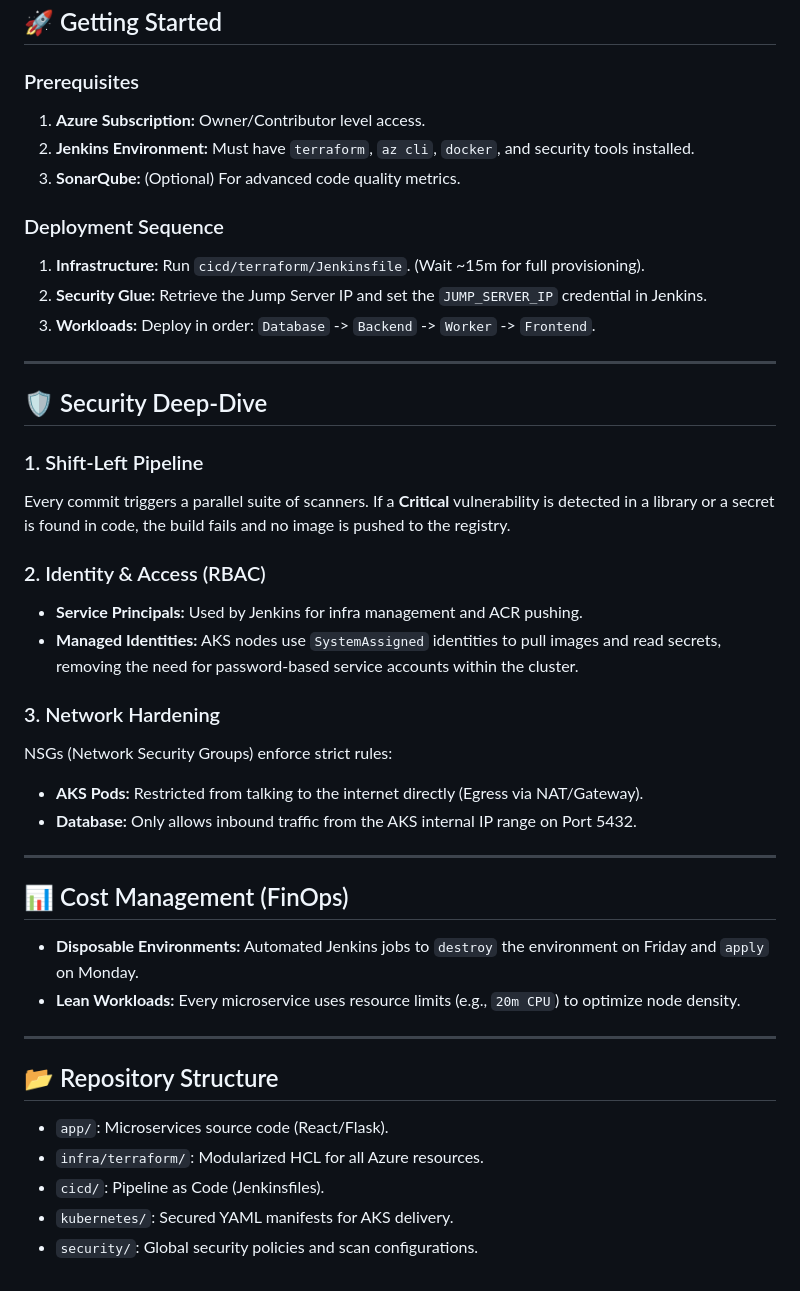
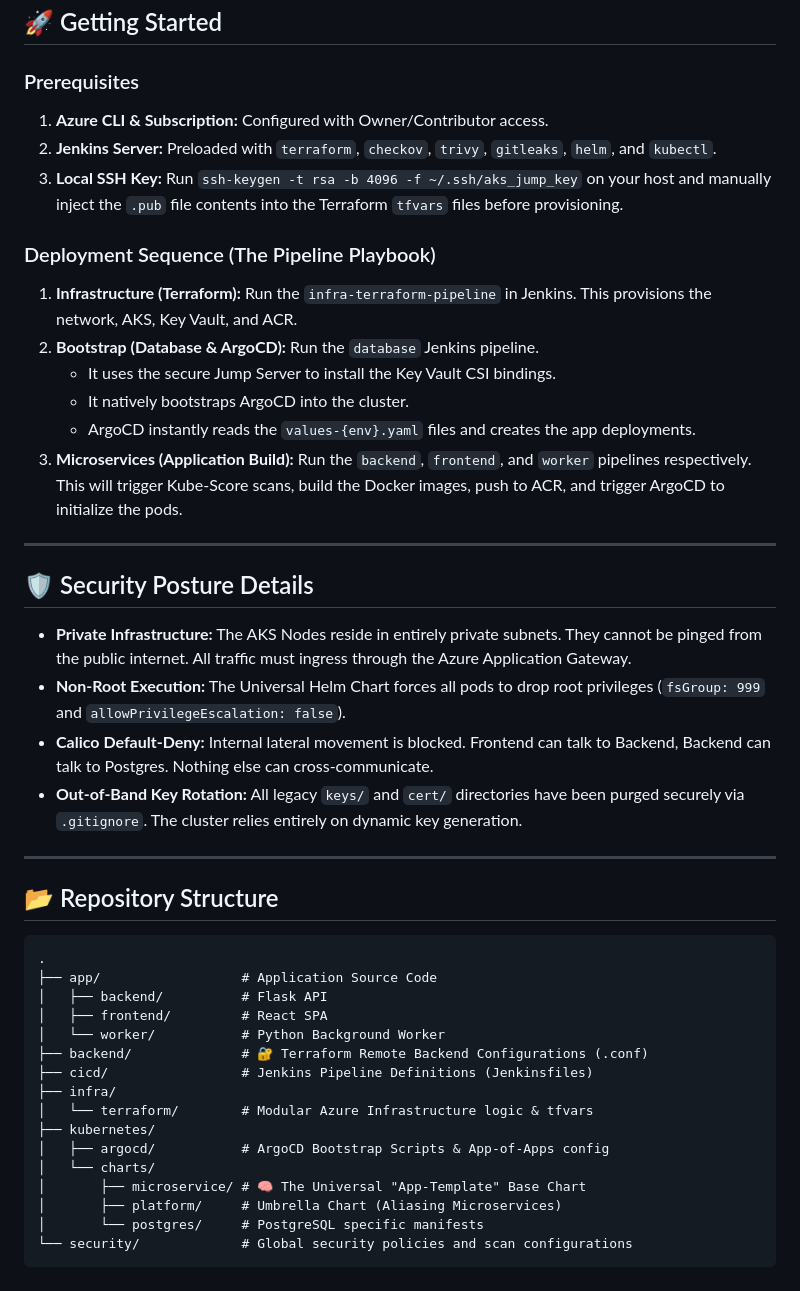
Before and after one commit to rajputganesh217/azure-aks-devsecops-platform, a Markdown page: README.md, the part around one of its changes. GitHub-like rendering.

````diff
--- a/README.md
+++ b/README.md
@@ -64,42 +73,47 @@ flowchart TD
 ## 🚀 Getting Started
 
 ### Prerequisites
-1.  **Azure Subscription:** Owner/Contributor level access.
-2.  **Jenkins Environment:** Must have `terraform`, `az cli`, `docker`, and security tools installed.
-3.  **SonarQube:** (Optional) For advanced code quality metrics.
+1. **Azure CLI & Subscription:** Configured with Owner/Contributor access.
+2. **Jenkins Server:** Preloaded with `terraform`, `checkov`, `trivy`, `gitleaks`, `helm`, and `kubectl`.
+3. **Local SSH Key:** Run `ssh-keygen -t rsa -b 4096 -f ~/.ssh/aks_jump_key` on your host and manually inject the `.pub` file contents into the Terraform `tfvars` files before provisioning.
 
-### Deployment Sequence
-1.  **Infrastructure:** Run `cicd/terraform/Jenkinsfile`. (Wait ~15m for full provisioning).
-2.  **Security Glue:** Retrieve the Jump Server IP and set the `JUMP_SERVER_IP` credential in Jenkins.
-3.  **Workloads:** Deploy in order: `Database` -> `Backend` -> `Worker` -> `Frontend`.
+### Deployment Sequence (The Pipeline Playbook)
+1. **Infrastructure (Terraform):** Run the `infra-terraform-pipeline` in Jenkins. This provisions the network, AKS, Key Vault, and ACR.
+2. **Bootstrap (Database & ArgoCD):** Run the `database` Jenkins pipeline.
+   * It uses the secure Jump Server to install the Key Vault CSI bindings.
+   * It natively bootstraps ArgoCD into the cluster.
+   * ArgoCD instantly reads the `values-{env}.yaml` files and creates the app deployments.
+3. **Microservices (Application Build):** Run the `backend`, `frontend`, and `worker` pipelines respectively. This will trigger Kube-Score scans, build the Docker images, push to ACR, and trigger ArgoCD to initialize the pods.
 
 ---
 
-## 🛡️ Security Deep-Dive
+## 🛡️ Security Posture Details
 
-### 1. Shift-Left Pipeline
-Every commit triggers a parallel suite of scanners. If a **Critical** vulnerability is detected in a library or a secret is found in code, the build fails and no image is pushed to the registry.
+* **Private Infrastructure:** The AKS Nodes reside in entirely private subnets. They cannot be pinged from the public internet. All traffic must ingress through the Azure Application Gateway.
+* **Non-Root Execution:** The Universal Helm Chart forces all pods to drop root privileges (`fsGroup: 999` and `allowPrivilegeEscalation: false`).
+* **Calico Default-Deny:** Internal lateral movement is blocked. Frontend can talk to Backend, Backend can talk to Postgres. Nothing else can cross-communicate.
+* **Out-of-Band Key Rotation:** All legacy `keys/` and `cert/` directories have been purged securely via `.gitignore`. The cluster relies entirely on dynamic key generation.
 
-### 2. Identity & Access (RBAC)
-*   **Service Principals:** Used by Jenkins for infra management and ACR pushing.
-*   **Managed Identities:** AKS nodes use `SystemAssigned` identities to pull images and read secrets, removing the need for password-based service accounts within the cluster.
-
-### 3. Network Hardening
-NSGs (Network Security Groups) enforce strict rules:
-*   **AKS Pods:** Restricted from talking to the internet directly (Egress via NAT/Gateway).
-*   **Database:** Only allows inbound traffic from the AKS internal IP range on Port 5432.
-
----
-
-## 📊 Cost Management (FinOps)
-*   **Disposable Environments:** Automated Jenkins jobs to `destroy` the environment on Friday and `apply` on Monday.
-*   **Lean Workloads:** Every microservice uses resource limits (e.g., `20m CPU`) to optimize node density.
 
 ---
 
 ## 📂 Repository Structure
-*   `app/`: Microservices source code (React/Flask).
-*   `infra/terraform/`: Modularized HCL for all Azure resources.
-*   `cicd/`: Pipeline as Code (Jenkinsfiles).
-*   `kubernetes/`: Secured YAML manifests for AKS delivery.
-*   `security/`: Global security policies and scan configurations.
+
+```text
+.
+├── app/                  # Application Source Code
+│   ├── backend/          # Flask API
+│   ├── frontend/         # React SPA
+│   └── worker/           # Python Background Worker
+├── backend/              # 🔐 Terraform Remote Backend Configurations (.conf)
+├── cicd/                 # Jenkins Pipeline Definitions (Jenkinsfiles)
+├── infra/
+│   └── terraform/        # Modular Azure Infrastructure logic & tfvars
+├── kubernetes/
+│   ├── argocd/           # ArgoCD Bootstrap Scripts & App-of-Apps config
+│   └── charts/
+│       ├── microservice/ # 🧠 The Universal "App-Template" Base Chart
+│       ├── platform/     # Umbrella Chart (Aliasing Microservices)
+│       └── postgres/     # PostgreSQL specific manifests
+└── security/             # Global security policies and scan configurations
+```
````
Also changed, not shown: other parts of README.md (+28 -19 lines).
